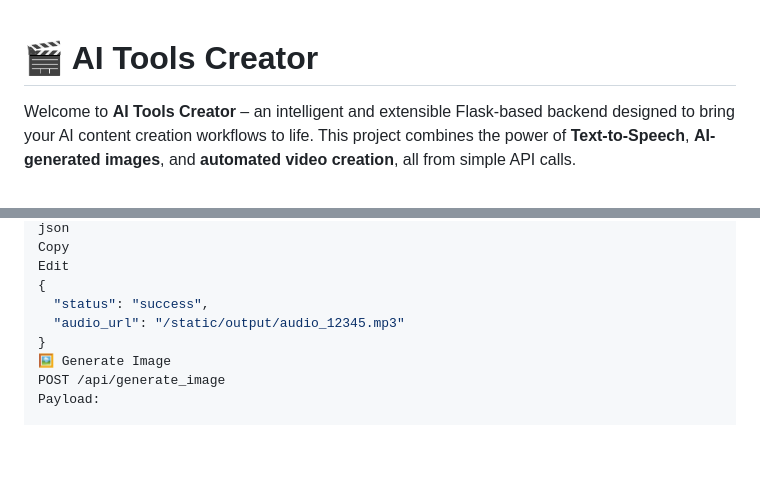
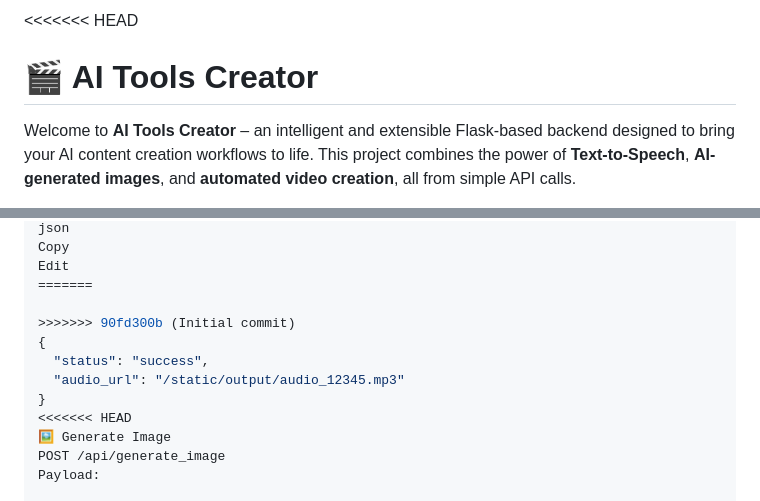
Before and after one commit to suraj5sky/ai_app, a Markdown page: README.md, 2 parts joined by grey strips. GitHub-like rendering; blank space fills up the shorter version.

```diff
--- a/README.md
+++ b/README.md
@@ -1,3 +1,4 @@
+<<<<<<< HEAD
 # 🎬 AI Tools Creator
 
 Welcome to **AI Tools Creator** – an intelligent and extensible Flask-based backend designed to bring your AI content creation workflows to life. This project combines the power of **Text-to-Speech**, **AI-generated images**, and **automated video creation**, all from simple API calls.
@@ -82,10 +166,14 @@ Response:
 json
 Copy
 Edit
+=======
+
+>>>>>>> 90fd300b (Initial commit)
 {
   "status": "success",
   "audio_url": "/static/output/audio_12345.mp3"
 }
+<<<<<<< HEAD
 🖼️ Generate Image
 POST /api/generate_image
 Payload:
```
Also changed, not shown: other parts of README.md (+153 -0 lines).
